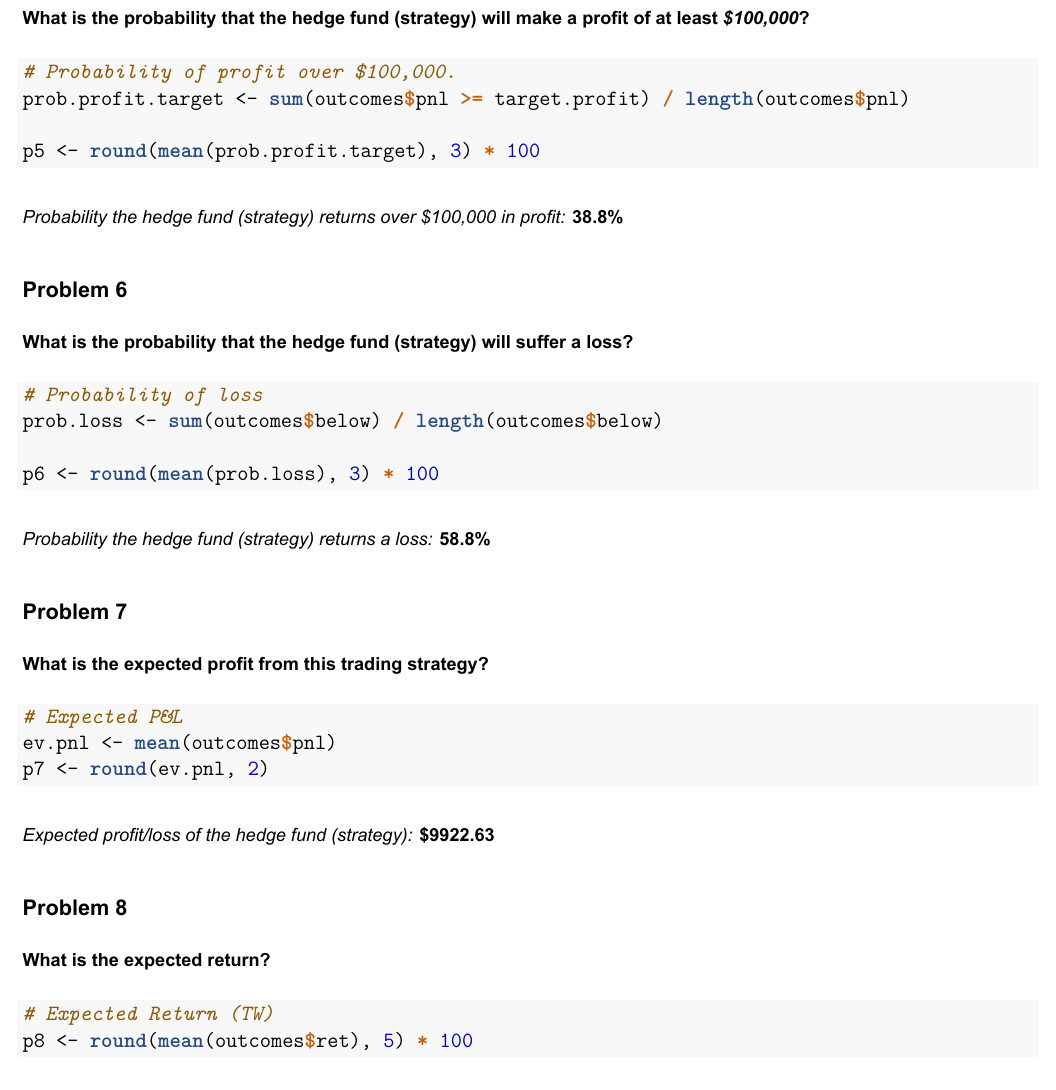
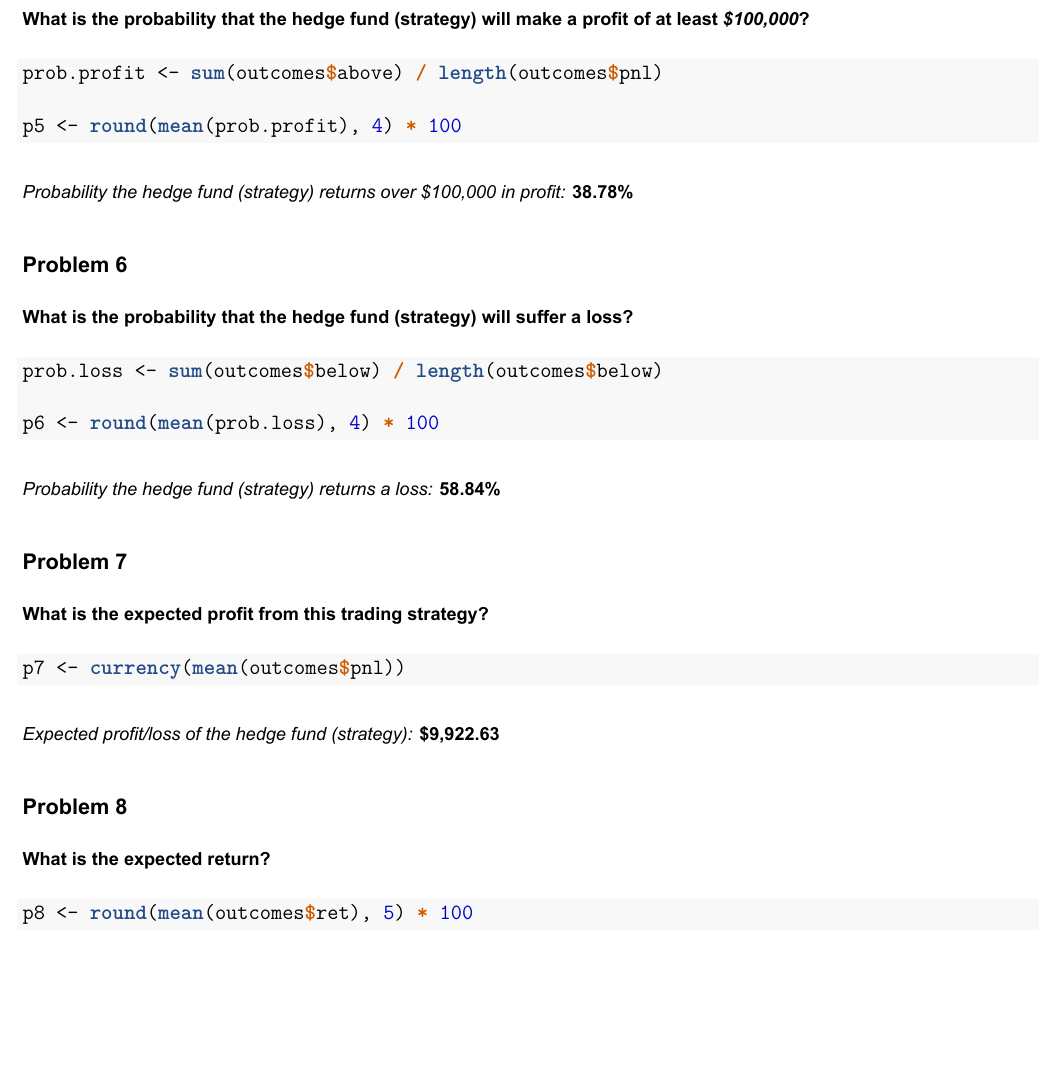
Before and after one commit to anhnguyendepocen/MSDS-RiskAnalytics, an R Markdown document (Module_01/module_01.rmd): part of page 5 of 5, cut so that both start at the same text, the shorter picture padded with empty space. The pictures show the output file Module_01/module_01.pdf that the author committed with the source.

Commit message:
submission 1 clean-up
submission 1 clean-up

````diff
--- a/Module_01/module_01.rmd
+++ b/Module_01/module_01.rmd
@@ -243,10 +244,9 @@ stopifnot(sum(outcomes$above) + sum(outcomes$below) + sum(outcomes$middle) == ni
 
 ```{r, prob5, echo = T}
 
-# Probability of profit over $100,000.
-prob.profit.target <- sum(outcomes$pnl >= target.profit) / length(outcomes$pnl)
+prob.profit <- sum(outcomes$above) / length(outcomes$pnl)
 
-p5 <- round(mean(prob.profit.target), 3) * 100
+p5 <- round(mean(prob.profit), 4) * 100
 
 ```
 
@@ -257,10 +257,9 @@ _Probability the hedge fund (strategy) returns over $100,000 in profit:_ __`r p5
 
 ```{r, prob6, echo = T}
 
-# Probability of loss
 prob.loss <- sum(outcomes$below) / length(outcomes$below)
 
-p6 <- round(mean(prob.loss), 3) * 100
+p6 <- round(mean(prob.loss), 4) * 100
 
 ```
 
@@ -271,20 +270,17 @@ _Probability the hedge fund (strategy) returns a loss:_ __`r p6`%__
 
 ```{r, prob7, echo = T}
 
-# Expected P&L
-ev.pnl <- mean(outcomes$pnl)
-p7 <- round(ev.pnl, 2)
+p7 <- currency(mean(outcomes$pnl))
 
 ```
 
-_Expected profit/loss of the hedge fund (strategy):_ __$`r p7`__
+_Expected profit/loss of the hedge fund (strategy):_ __`r p7`__
 
 ### Problem 8
 ######  What is the expected return?
 
 ```{r, prob8, echo = T}
 
-# Expected Return (TW)
 p8 <- round(mean(outcomes$ret), 5) * 100
 
 ```
````
Also changed, not shown: Module_01/module_01.pdf, Module_01/module_01.rmd (7 more changed lines).
